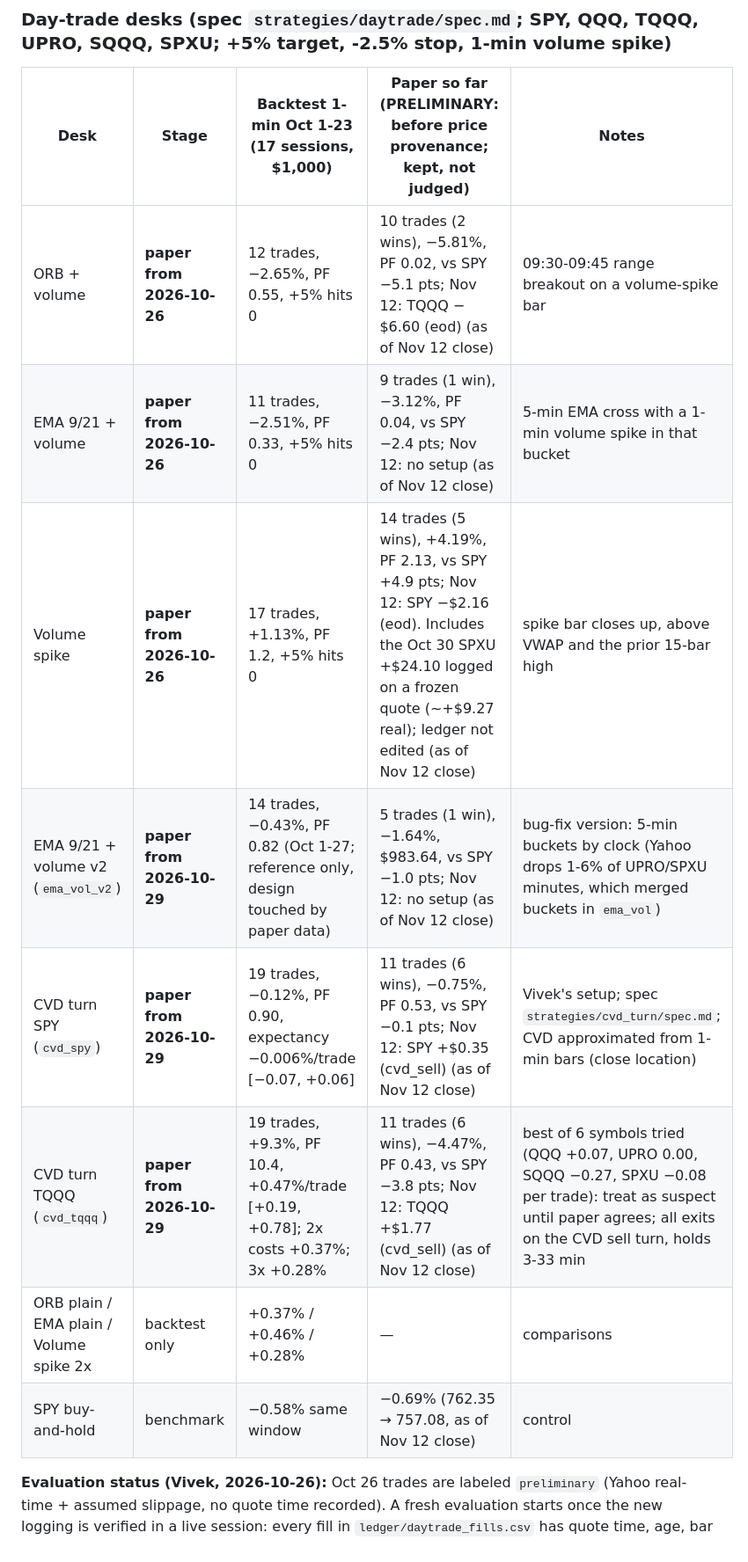
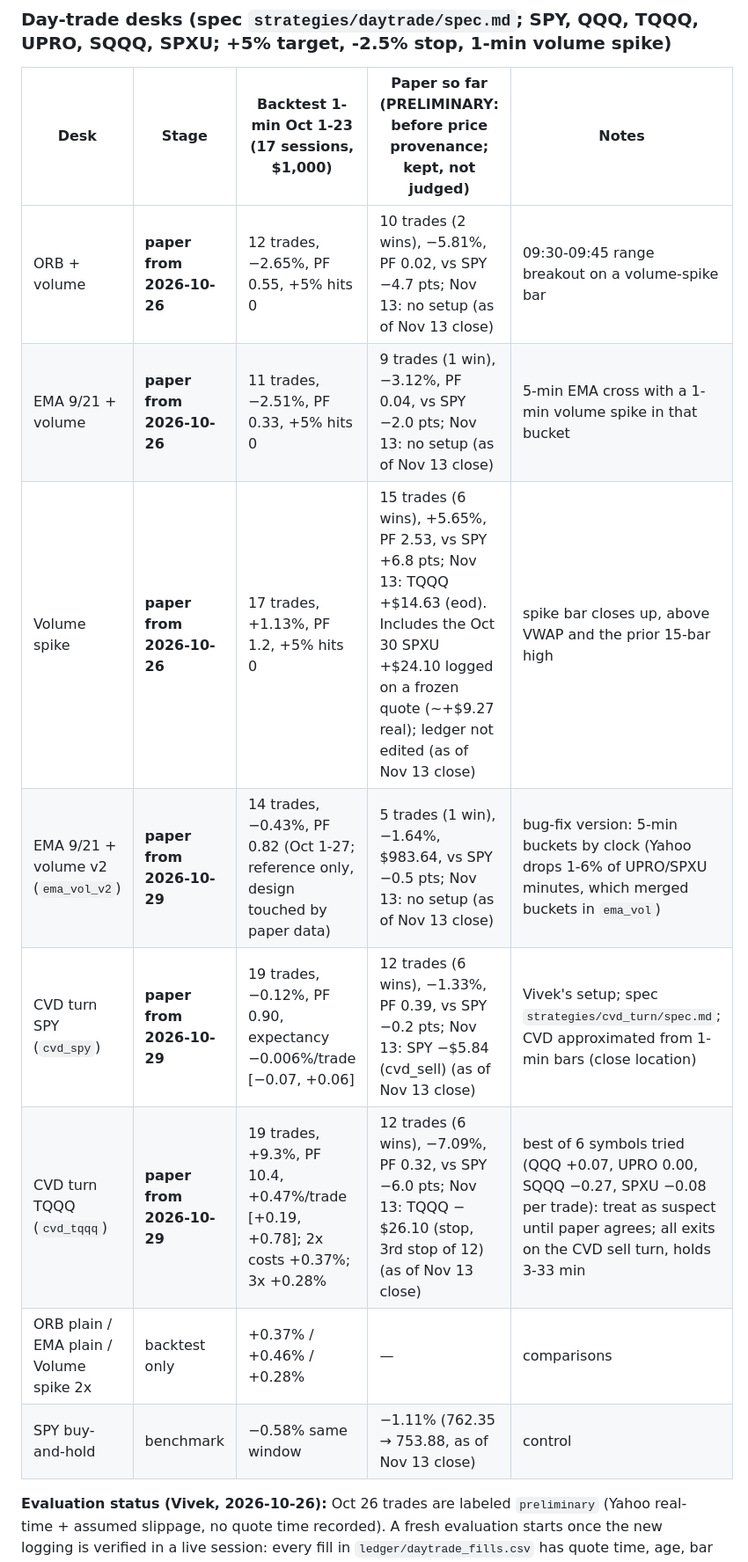
Before and after one commit to vivekgomathinayagam-ux/Trading-lab, a Markdown page: STATE.md, the part around one of its changes. Shown at 88% size. Drawn GitHub-style.

Commit message:
Accountant daily close 2026-11-13: paper stats for six desks, STATE as-of
Co-Authored-By: Claude Sonnet 5.5 <noreply@anthropic.com>
Claude-Session: https://claude.ai/code/session_01T1zLjoMpahsfxjPmkNbNK5

```diff
--- a/STATE.md
+++ b/STATE.md
@@ -59,14 +59,14 @@ Phase 0 — building from zero. See the Phase 0 checklist below.
 ### Day-trade desks (spec `strategies/daytrade/spec.md`; SPY, QQQ, TQQQ, UPRO, SQQQ, SPXU; +5% target, -2.5% stop, 1-min volume spike)
 | Desk | Stage | Backtest 1-min Oct 1-23 (17 sessions, $1,000) | Paper so far (**PRELIMINARY**: before price provenance; kept, not judged) | Notes |
 |---|---|---|---|---|
-| ORB + volume | **paper from 2026-10-26** | 12 trades, −2.65%, PF 0.55, +5% hits 0 | 10 trades (2 wins), −5.81%, PF 0.02, vs SPY −5.1 pts; Nov 12: TQQQ −$6.60 (eod) (as of Nov 12 close) | 09:30-09:45 range breakout on a volume-spike bar |
-| EMA 9/21 + volume | **paper from 2026-10-26** | 11 trades, −2.51%, PF 0.33, +5% hits 0 | 9 trades (1 win), −3.12%, PF 0.04, vs SPY −2.4 pts; Nov 12: no setup (as of Nov 12 close) | 5-min EMA cross with a 1-min volume spike in that bucket |
-| Volume spike | **paper from 2026-10-26** | 17 trades, +1.13%, PF 1.2, +5% hits 0 | 14 trades (5 wins), +4.19%, PF 2.13, vs SPY +4.9 pts; Nov 12: SPY −$2.16 (eod). Includes the Oct 30 SPXU +$24.10 logged on a frozen quote (~+$9.27 real); ledger not edited (as of Nov 12 close) | spike bar closes up, above VWAP and the prior 15-bar high |
-| EMA 9/21 + volume v2 (`ema_vol_v2`) | **paper from 2026-10-29** | 14 trades, −0.43%, PF 0.82 (Oct 1-27; reference only, design touched by paper data) | 5 trades (1 win), −1.64%, $983.64, vs SPY −1.0 pts; Nov 12: no setup (as of Nov 12 close) | bug-fix version: 5-min buckets by clock (Yahoo drops 1-6% of UPRO/SPXU minutes, which merged buckets in `ema_vol`) |
-| CVD turn SPY (`cvd_spy`) | **paper from 2026-10-29** | 19 trades, −0.12%, PF 0.90, expectancy −0.006%/trade [−0.07, +0.06] | 11 trades (6 wins), −0.75%, PF 0.53, vs SPY −0.1 pts; Nov 12: SPY +$0.35 (cvd_sell) (as of Nov 12 close) | Vivek's setup; spec `strategies/cvd_turn/spec.md`; CVD approximated from 1-min bars (close location) |
-| CVD turn TQQQ (`cvd_tqqq`) | **paper from 2026-10-29** | 19 trades, +9.3%, PF 10.4, +0.47%/trade [+0.19, +0.78]; 2x costs +0.37%; 3x +0.28% | 11 trades (6 wins), −4.47%, PF 0.43, vs SPY −3.8 pts; Nov 12: TQQQ +$1.77 (cvd_sell) (as of Nov 12 close) | best of 6 symbols tried (QQQ +0.07, UPRO 0.00, SQQQ −0.27, SPXU −0.08 per trade): treat as suspect until paper agrees; all exits on the CVD sell turn, holds 3-33 min |
+| ORB + volume | **paper from 2026-10-26** | 12 trades, −2.65%, PF 0.55, +5% hits 0 | 10 trades (2 wins), −5.81%, PF 0.02, vs SPY −4.7 pts; Nov 13: no setup (as of Nov 13 close) | 09:30-09:45 range breakout on a volume-spike bar |
+| EMA 9/21 + volume | **paper from 2026-10-26** | 11 trades, −2.51%, PF 0.33, +5% hits 0 | 9 trades (1 win), −3.12%, PF 0.04, vs SPY −2.0 pts; Nov 13: no setup (as of Nov 13 close) | 5-min EMA cross with a 1-min volume spike in that bucket |
+| Volume spike | **paper from 2026-10-26** | 17 trades, +1.13%, PF 1.2, +5% hits 0 | 15 trades (6 wins), +5.65%, PF 2.53, vs SPY +6.8 pts; Nov 13: TQQQ +$14.63 (eod). Includes the Oct 30 SPXU +$24.10 logged on a frozen quote (~+$9.27 real); ledger not edited (as of Nov 13 close) | spike bar closes up, above VWAP and the prior 15-bar high |
+| EMA 9/21 + volume v2 (`ema_vol_v2`) | **paper from 2026-10-29** | 14 trades, −0.43%, PF 0.82 (Oct 1-27; reference only, design touched by paper data) | 5 trades (1 win), −1.64%, $983.64, vs SPY −0.5 pts; Nov 13: no setup (as of Nov 13 close) | bug-fix version: 5-min buckets by clock (Yahoo drops 1-6% of UPRO/SPXU minutes, which merged buckets in `ema_vol`) |
+| CVD turn SPY (`cvd_spy`) | **paper from 2026-10-29** | 19 trades, −0.12%, PF 0.90, expectancy −0.006%/trade [−0.07, +0.06] | 12 trades (6 wins), −1.33%, PF 0.39, vs SPY −0.2 pts; Nov 13: SPY −$5.84 (cvd_sell) (as of Nov 13 close) | Vivek's setup; spec `strategies/cvd_turn/spec.md`; CVD approximated from 1-min bars (close location) |
+| CVD turn TQQQ (`cvd_tqqq`) | **paper from 2026-10-29** | 19 trades, +9.3%, PF 10.4, +0.47%/trade [+0.19, +0.78]; 2x costs +0.37%; 3x +0.28% | 12 trades (6 wins), −7.09%, PF 0.32, vs SPY −6.0 pts; Nov 13: TQQQ −$26.10 (stop, 3rd stop of 12) (as of Nov 13 close) | best of 6 symbols tried (QQQ +0.07, UPRO 0.00, SQQQ −0.27, SPXU −0.08 per trade): treat as suspect until paper agrees; all exits on the CVD sell turn, holds 3-33 min |
 | ORB plain / EMA plain / Volume spike 2x | backtest only | +0.37% / +0.46% / +0.28% | — | comparisons |
-| SPY buy-and-hold | benchmark | −0.58% same window | −0.69% (762.35 → 757.08, as of Nov 12 close) | control |
+| SPY buy-and-hold | benchmark | −0.58% same window | −1.11% (762.35 → 753.88, as of Nov 13 close) | control |
 **Evaluation status (Vivek, 2026-10-26):** Oct 26 trades are labeled `preliminary` (Yahoo real-time + assumed slippage, no quote time recorded). A fresh evaluation starts once the new logging is verified in a live session: every fill in `ledger/daytrade_fills.csv` has quote time, age, bar time, and a Skylit cross-check within 0.05% (needs `SKYLIT_API_KEY`). Then: set `evaluation:` in `strategies/daytrade/config.yaml` to `eval-1`, archive the preliminary ledger files, and reset each desk to $1,000.
 Verdict so far: **no edge yet** (tiny sample; 3x slippage and the 5-min 37-session check are negative for all paper desks). The +5% target is rare: since 2010 it happened on 0.17% of SPY days and 3-10% of 3x-ETF days, while the −2.5% stop level was hit on 19-31% of 3x-ETF days.
 Backtests: GitHub Actions `floor-lab` after each weekday close; results `data:backtests/floor/latest/REPORT.md`. Paper books: `data:ledger/daytrade_books.json`, trades `data:ledger/daytrade_trades.csv`. Tracked daily by the Accountant (daily close) task.
```
Also changed, not shown: other parts of STATE.md (+2 -1 lines).
